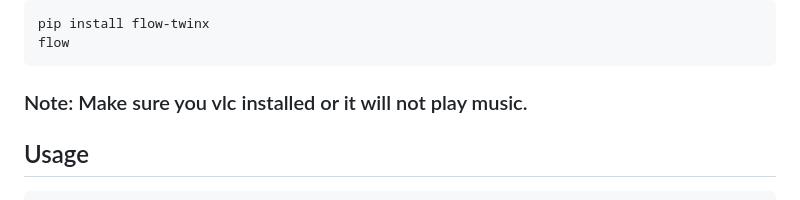
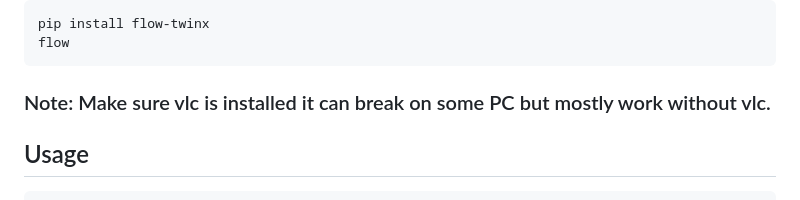
Before and after one commit to Philast-015/Flow, a Markdown page: README.md, the part around the change. Rendered like a GitHub page.

Commit message:
fixed info of readme

````diff
--- a/README.md
+++ b/README.md
@@ -38,7 +38,7 @@ pip install flow-twinx
 flow
 ```
 
-### Note: Make sure you vlc installed or it will not play music.
+### Note: Make sure vlc is installed it can break on some PC but mostly work without vlc.
 
 ## Usage
 
````
